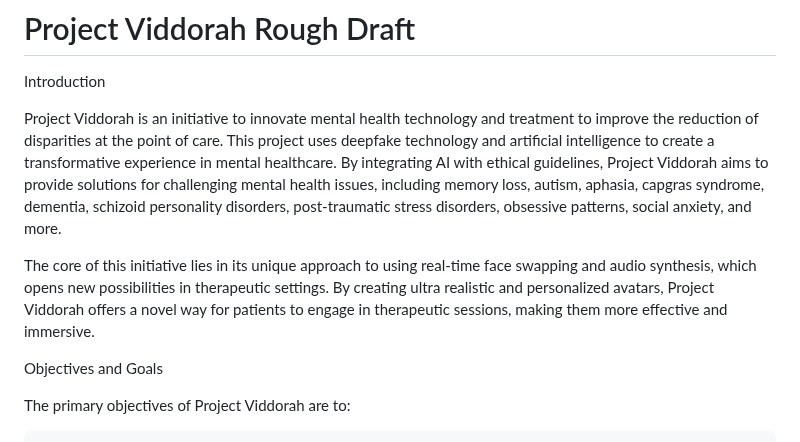
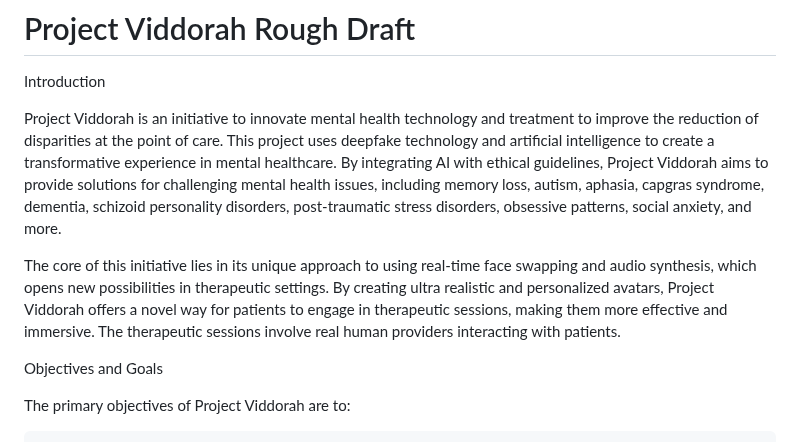
Before and after one commit to michaelleonarderickson/Persona, a Markdown page: README.md, the part around the change. Drawn GitHub-style.

```diff
--- a/README.md
+++ b/README.md
@@ -6,7 +6,7 @@ Introduction
 
 Project Viddorah is an initiative to innovate mental health technology and treatment to improve the reduction of disparities at the point of care. This project uses deepfake technology and artificial intelligence to create a transformative experience in mental healthcare. By integrating AI with ethical guidelines, Project Viddorah aims to provide solutions for challenging mental health issues, including memory loss, autism, aphasia, capgras syndrome, dementia, schizoid personality disorders, post-traumatic stress disorders, obsessive patterns, social anxiety, and more.
 
-The core of this initiative lies in its unique approach to using real-time face swapping and audio synthesis, which opens new possibilities in therapeutic settings. By creating ultra realistic and personalized avatars, Project Viddorah offers a novel way for patients to engage in therapeutic sessions, making them more effective and immersive.
+The core of this initiative lies in its unique approach to using real-time face swapping and audio synthesis, which opens new possibilities in therapeutic settings. By creating ultra realistic and personalized avatars, Project Viddorah offers a novel way for patients to engage in therapeutic sessions, making them more effective and immersive. The therapeutic sessions involve real human providers interacting with patients.
 
 Objectives and Goals
 
```
